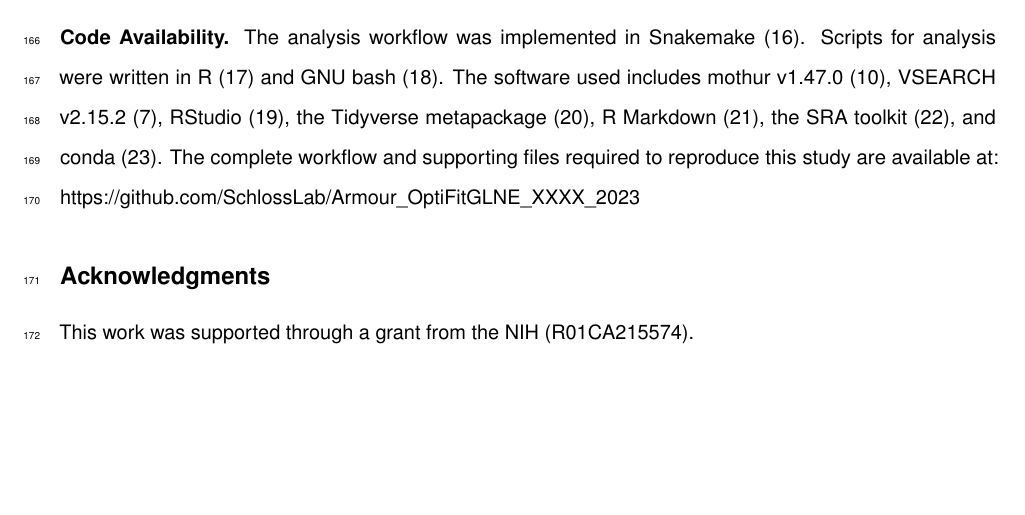
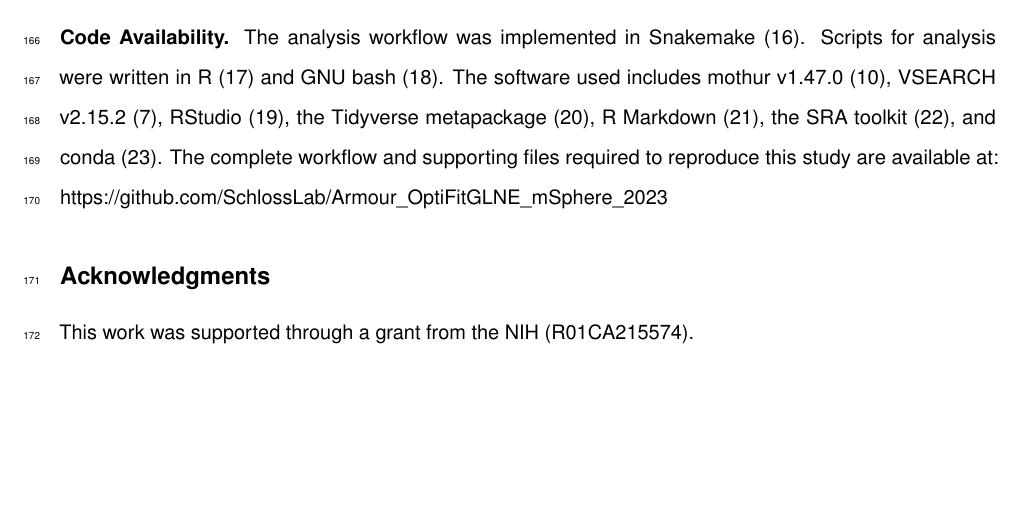
Before and after one commit to BTopcuoglu/OptiFit_GLNE, a LaTeX document (submission/second_revision/manuscript.tex): part of page 8 of 12, cut so that both start at the same text. Compiled offline with pdfLaTeX.

Commit message:
update repo link

```diff
--- a/submission/second_revision/manuscript.tex
+++ b/submission/second_revision/manuscript.tex
@@ -451,7 +451,7 @@ v1.47.0 (\protect\hyperlink{ref-schloss2009}{10}), VSEARCH v2.15.2
 (\protect\hyperlink{ref-noauthor_anaconda_2016}{23}). The complete
 workflow and supporting files required to reproduce this study are
 available at:
-\url{https://github.com/SchlossLab/Armour_OptiFitGLNE_XXXX_2023}
+\url{https://github.com/SchlossLab/Armour_OptiFitGLNE_mSphere_2023}
 
 \hypertarget{acknowledgments}{%
 \subsection{Acknowledgments}\label{acknowledgments}}
```
Also changed, not shown: submission/second_revision/manuscript.pdf, 1 other file.
